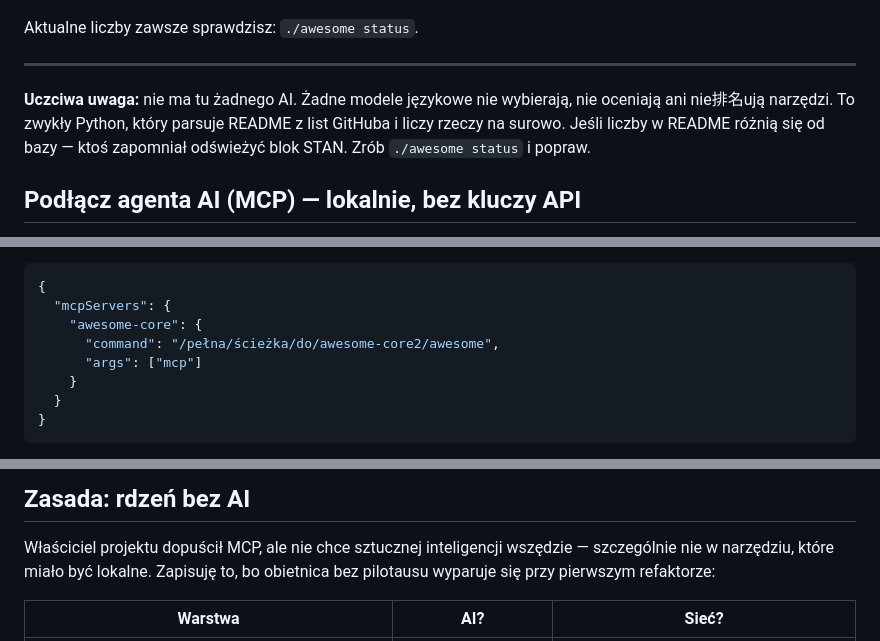
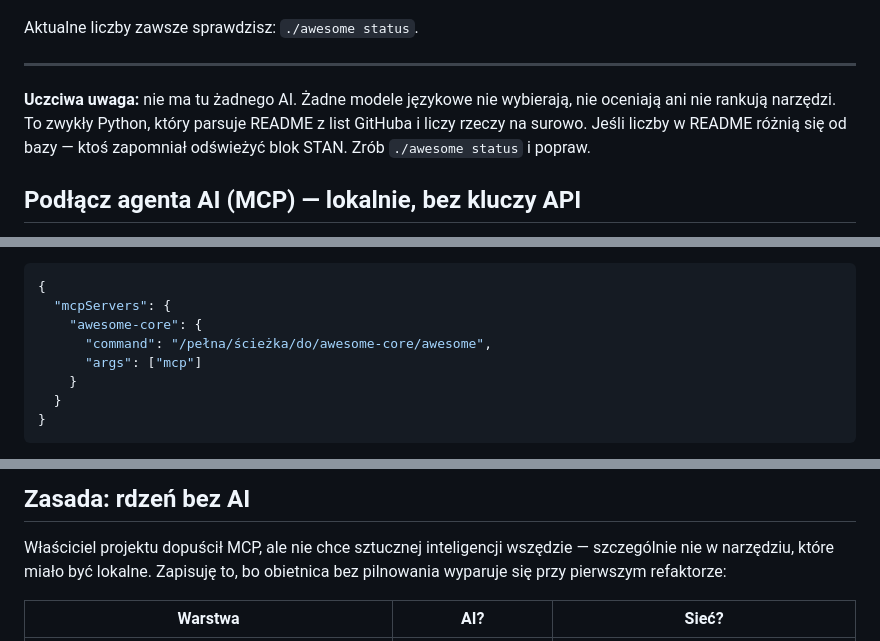
Before and after one commit to twojlogin/awesome-core, a Markdown page: README.md, 3 parts joined by grey strips. GitHub-like rendering.

Commit message:
docs: poprawki README (stara nazwa awesome-core2, chińskie 排名, literówka)

```diff
--- a/README.md
+++ b/README.md
@@ -259,7 +259,7 @@ Aktualne liczby zawsze sprawdzisz: `./awesome status`.
 ---
 
 **Uczciwa uwaga:** nie ma tu żadnego AI. Żadne modele językowe nie wybierają,
-nie oceniają ani nie排名ują narzędzi. To zwykły Python, który parsuje README
+nie oceniają ani nie rankują narzędzi. To zwykły Python, który parsuje README
 z list GitHuba i liczy rzeczy na surowo. Jeśli liczby w README różnią się od
 bazy — ktoś zapomniał odświeżyć blok STAN. Zrób `./awesome status` i popraw.
 
@@ -287,7 +287,7 @@ Wpisz to do konfiguracji klienta, np. `claude_desktop_config.json`:
 {
   "mcpServers": {
     "awesome-core": {
-      "command": "/pełna/ścieżka/do/awesome-core2/awesome",
+      "command": "/pełna/ścieżka/do/awesome-core/awesome",
       "args": ["mcp"]
     }
   }
@@ -355,7 +355,7 @@ niezawodności. Dlatego traktuj opisy jako dane, a nie polecenia.
 
 Właściciel projektu dopuścił MCP, ale nie chce sztucznej inteligencji
 wszędzie — szczególnie nie w narzędziu, które miało być lokalne. Zapisuję to,
-bo obietnica bez pilotausu wyparuje się przy pierwszym refaktorze:
+bo obietnica bez pilnowania wyparuje się przy pierwszym refaktorze:
 
 | Warstwa | AI? | Sieć? |
 |---|---|---|
```
